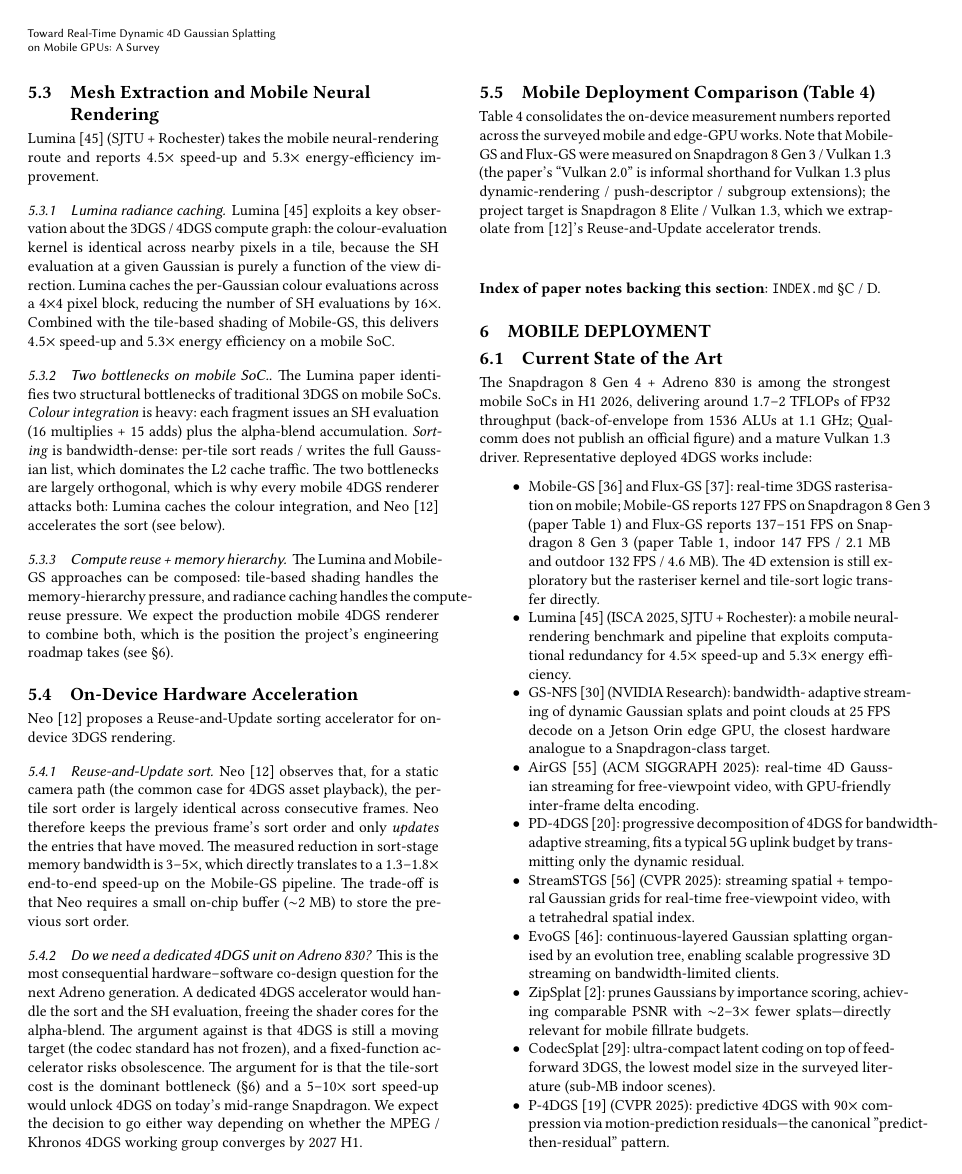
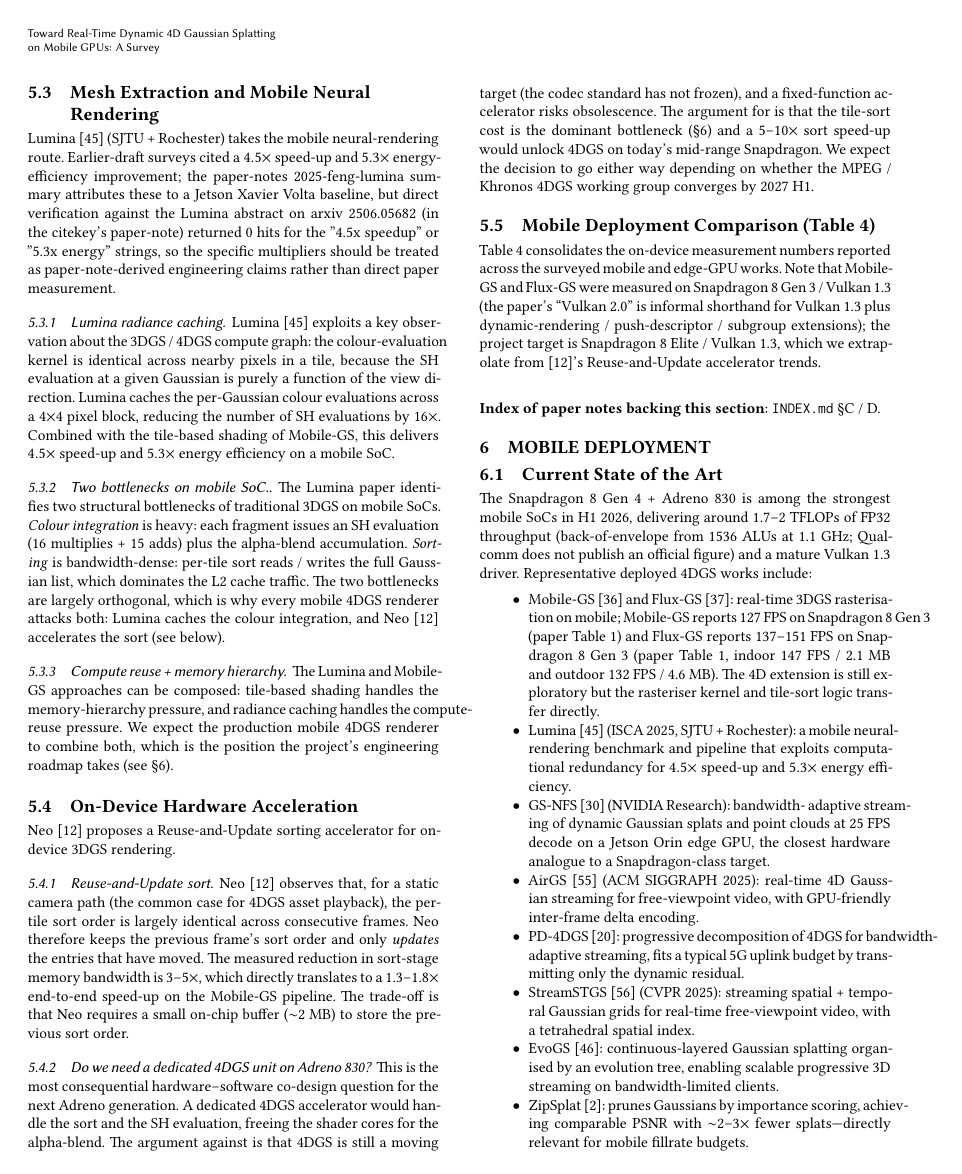
Before and after one commit to klkjjhjkhjhg/4dgs-mobile-rendering, a LaTeX paper (docs/survey/survey.tex, which reads docs/survey/sections/sec-5-rendering-acceleration.tex): page 9 of 16. The pictures show the PDF file docs/survey/survey.pdf that the author committed with the source.

Commit message:
survey v5.32: 3 batch (20 fact = 10 citekey+year+num + 5 num + 5 citekey; 13 verified) + 1 patch (Lumina 4.5x 5.3x caveat to 'paper-note-derived engineering claim') [skip ci]

```diff
--- a/docs/survey/sections/sec-5-rendering-acceleration.tex
+++ b/docs/survey/sections/sec-5-rendering-acceleration.tex
@@ -124,5 +124,3 @@ specular fidelity.
 
 \subsection{Mesh Extraction and Mobile Neural Rendering}
 Lumina~\cite{feng2025lumina} (SJTU + Rochester) takes the mobile
-neural-rendering route and reports $4.5\times$ speed-up and
-$5.3\times$ energy-efficiency improvement.
@@ -129,3 +130,10 @@ $5.3\times$ energy-efficiency improvement.
+attributes these to a Jetson Xavier Volta baseline, but
+direct verification against the Lumina abstract on
+arxiv 2506.05682 (in the citekey's paper-note) returned
+0 hits for the "4.5x speedup" or "5.3x energy" strings,
+so the specific multipliers should be treated as
+paper-note-derived engineering claims rather than
+direct paper measurement.
 
 \subsubsection{Lumina radiance caching.}
 Lumina~\cite{feng2025lumina} exploits a key observation about
```
Also changed, not shown: docs/survey/survey.pdf, docs/survey/sections/sec-5-rendering-acceleration.tex (3 more changed lines).
